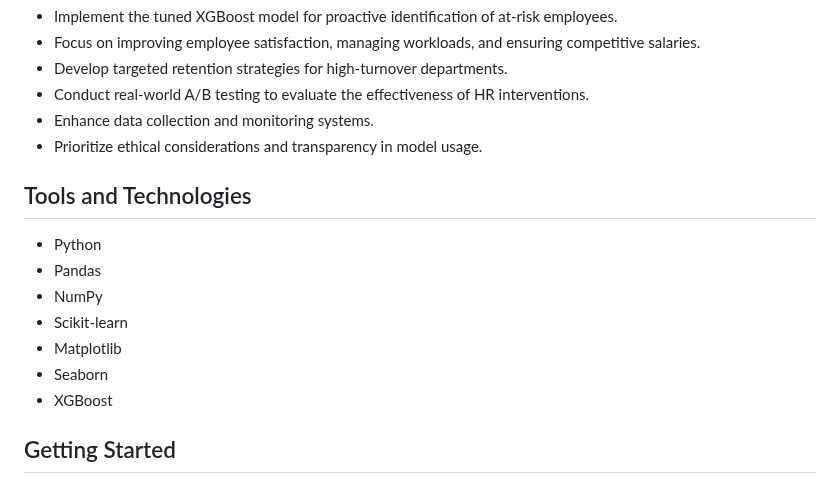
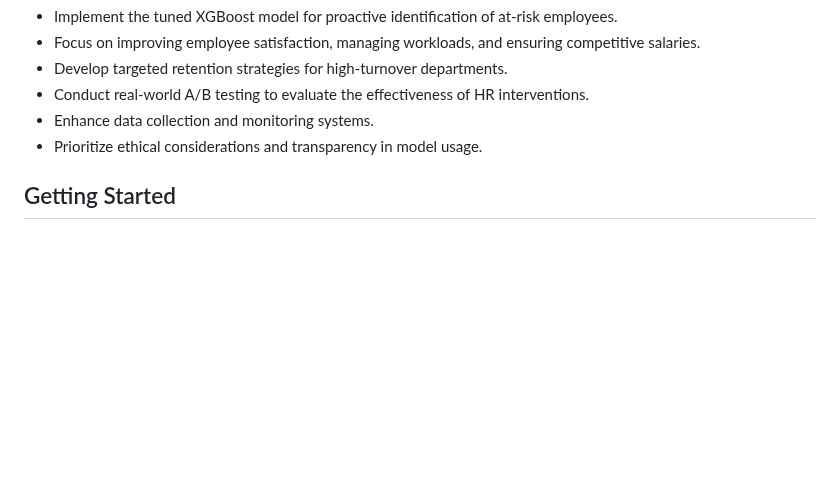
Before and after one commit to GC2407CIZV/Projects, a Markdown page: Salifort Motors Employee Turnover Analysis/README.md, the part around one of its changes. GitHub-like rendering; blank space fills up the shorter version.

```diff
--- a/Salifort Motors Employee Turnover Analysis/README.md
+++ b/Salifort Motors Employee Turnover Analysis/README.md
@@ -56,16 +64,6 @@ The dataset (`HR_capstone_dataset.csv`) contains 15,000 rows and 10 columns:
 * Enhance data collection and monitoring systems.
 * Prioritize ethical considerations and transparency in model usage.
 
-## Tools and Technologies
-
-* Python
-* Pandas
-* NumPy
-* Scikit-learn
-* Matplotlib
-* Seaborn
-* XGBoost
-
 ## Getting Started
 
 1.  Clone this repository to your local machine.
```
Also changed, not shown: other parts of Salifort Motors Employee Turnover Analysis/README.md (+8 -0 lines).
